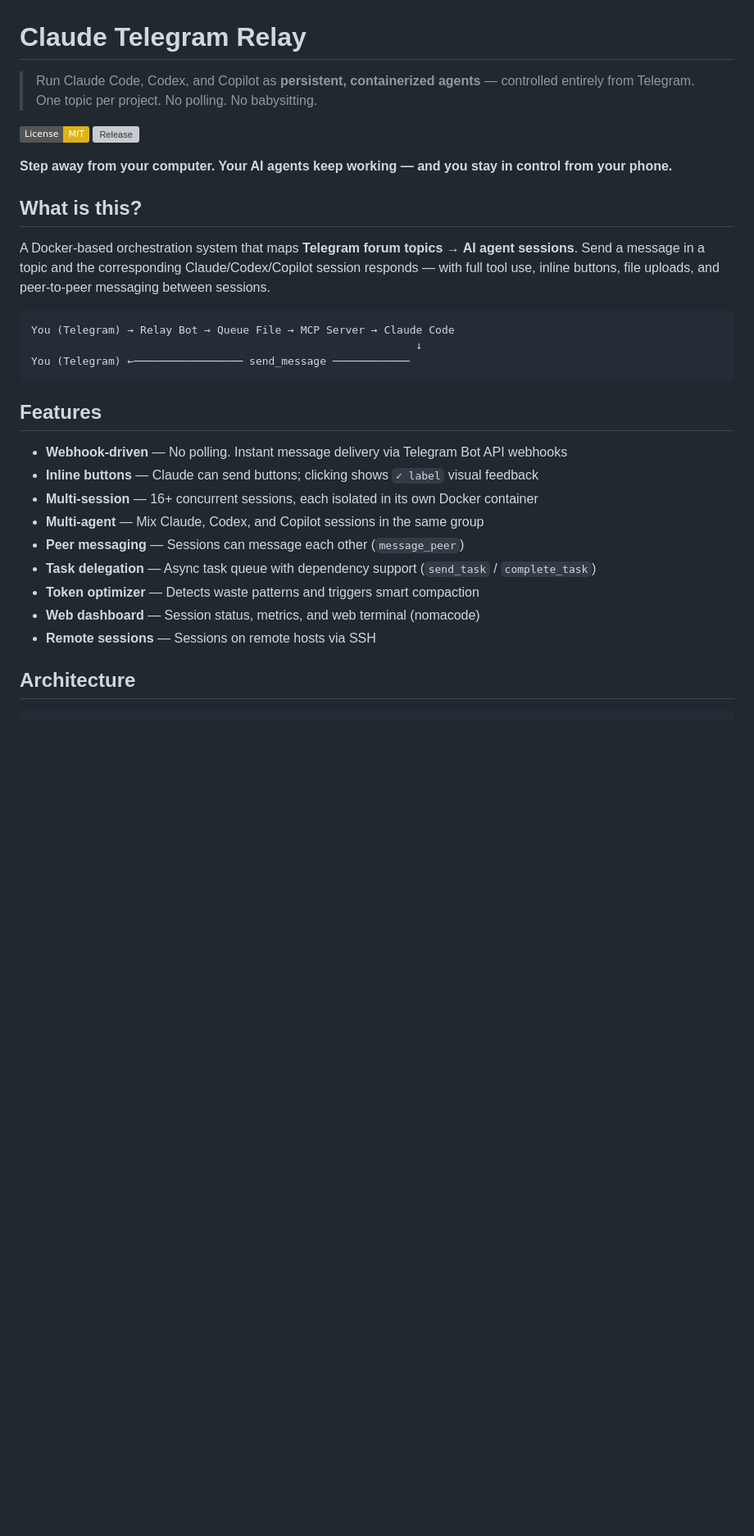
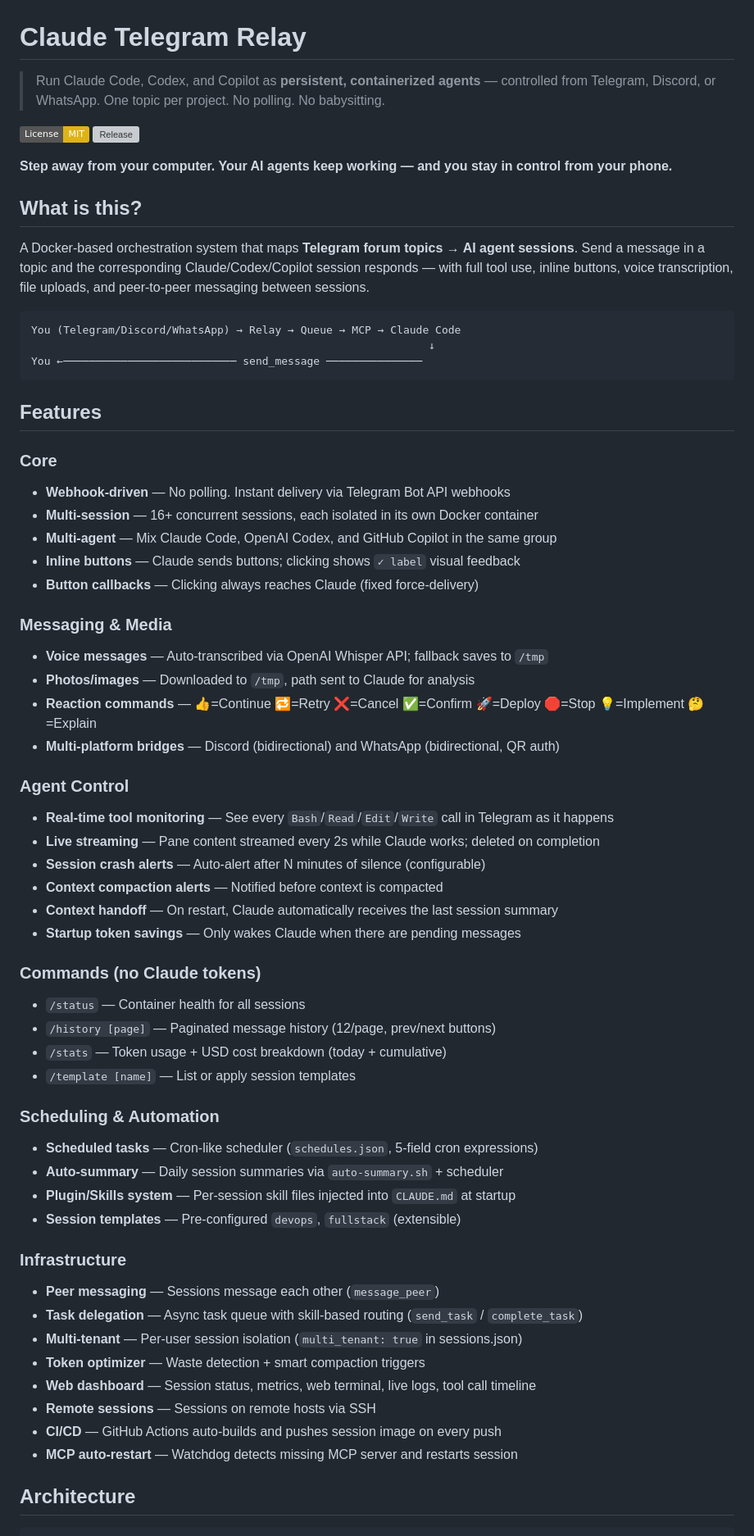
Before and after one commit to shaike1/relay, a Markdown page: README.md, the part around one of its changes. Shown at 82% size. Drawn GitHub-style; badges without logos; blank space fills up the shorter version; grey boxes are pictures that could not be loaded.

````diff
--- a/README.md
+++ b/README.md
@@ -1,6 +1,6 @@
 # Claude Telegram Relay
 
-> Run Claude Code, Codex, and Copilot as **persistent, containerized agents** — controlled entirely from Telegram. One topic per project. No polling. No babysitting.
+> Run Claude Code, Codex, and Copilot as **persistent, containerized agents** — controlled from Telegram, Discord, or WhatsApp. One topic per project. No polling. No babysitting.
 
 [![License: MIT](https://img.shields.io/badge/License-MIT-yellow.svg)](LICENSE)
 [![Release](https://img.shields.io/github/v/release/shaike1/relay)](https://github.com/shaike1/relay/releases)
@@ -9,25 +9,58 @@
 
 ## What is this?
 
-A Docker-based orchestration system that maps **Telegram forum topics → AI agent sessions**. Send a message in a topic and the corresponding Claude/Codex/Copilot session responds — with full tool use, inline buttons, file uploads, and peer-to-peer messaging between sessions.
+A Docker-based orchestration system that maps **Telegram forum topics → AI agent sessions**. Send a message in a topic and the corresponding Claude/Codex/Copilot session responds — with full tool use, inline buttons, voice transcription, file uploads, and peer-to-peer messaging between sessions.
 
 ```
-You (Telegram) → Relay Bot → Queue File → MCP Server → Claude Code
-                                                            ↓
-You (Telegram) ←───────────────── send_message ────────────
+You (Telegram/Discord/WhatsApp) → Relay → Queue → MCP → Claude Code
+                                                              ↓
+You ←─────────────────────────── send_message ───────────────
 ```
 
 ## Features
 
-- **Webhook-driven** — No polling. Instant message delivery via Telegram Bot API webhooks
-- **Inline buttons** — Claude can send buttons; clicking shows `✓ label` visual feedback
+### Core
+- **Webhook-driven** — No polling. Instant delivery via Telegram Bot API webhooks
 - **Multi-session** — 16+ concurrent sessions, each isolated in its own Docker container
-- **Multi-agent** — Mix Claude, Codex, and Copilot sessions in the same group
-- **Peer messaging** — Sessions can message each other (`message_peer`)
-- **Task delegation** — Async task queue with dependency support (`send_task` / `complete_task`)
-- **Token optimizer** — Detects waste patterns and triggers smart compaction
-- **Web dashboard** — Session status, metrics, and web terminal (nomacode)
+- **Multi-agent** — Mix Claude Code, OpenAI Codex, and GitHub Copilot in the same group
+- **Inline buttons** — Claude sends buttons; clicking shows `✓ label` visual feedback
+- **Button callbacks** — Clicking always reaches Claude (fixed force-delivery)
+
+### Messaging & Media
+- **Voice messages** — Auto-transcribed via OpenAI Whisper API; fallback saves to `/tmp`
+- **Photos/images** — Downloaded to `/tmp`, path sent to Claude for analysis
+- **Reaction commands** — 👍=Continue 🔁=Retry ❌=Cancel ✅=Confirm 🚀=Deploy 🛑=Stop 💡=Implement 🤔=Explain
+- **Multi-platform bridges** — Discord (bidirectional) and WhatsApp (bidirectional, QR auth)
+
+### Agent Control
+- **Real-time tool monitoring** — See every `Bash`/`Read`/`Edit`/`Write` call in Telegram as it happens
+- **Live streaming** — Pane content streamed every 2s while Claude works; deleted on completion
+- **Session crash alerts** — Auto-alert after N minutes of silence (configurable)
+- **Context compaction alerts** — Notified before context is compacted
+- **Context handoff** — On restart, Claude automatically receives the last session summary
+- **Startup token savings** — Only wakes Claude when there are pending messages
+
+### Commands (no Claude tokens)
+- `/status` — Container health for all sessions
+- `/history [page]` — Paginated message history (12/page, prev/next buttons)
+- `/stats` — Token usage + USD cost breakdown (today + cumulative)
+- `/template [name]` — List or apply session templates
+
+### Scheduling & Automation
+- **Scheduled tasks** — Cron-like scheduler (`schedules.json`, 5-field cron expressions)
+- **Auto-summary** — Daily session summaries via `auto-summary.sh` + scheduler
+- **Plugin/Skills system** — Per-session skill files injected into `CLAUDE.md` at startup
+- **Session templates** — Pre-configured `devops`, `fullstack` (extensible)
+
+### Infrastructure
+- **Peer messaging** — Sessions message each other (`message_peer`)
+- **Task delegation** — Async task queue with skill-based routing (`send_task` / `complete_task`)
+- **Multi-tenant** — Per-user session isolation (`multi_tenant: true` in sessions.json)
+- **Token optimizer** — Waste detection + smart compaction triggers
+- **Web dashboard** — Session status, metrics, web terminal, live logs, tool call timeline
 - **Remote sessions** — Sessions on remote hosts via SSH
+- **CI/CD** — GitHub Actions auto-builds and pushes session image on every push
+- **MCP auto-restart** — Watchdog detects missing MCP server and restarts session
 
 ## Architecture
 
````
Also changed, not shown: other parts of README.md (+99 -95 lines).
